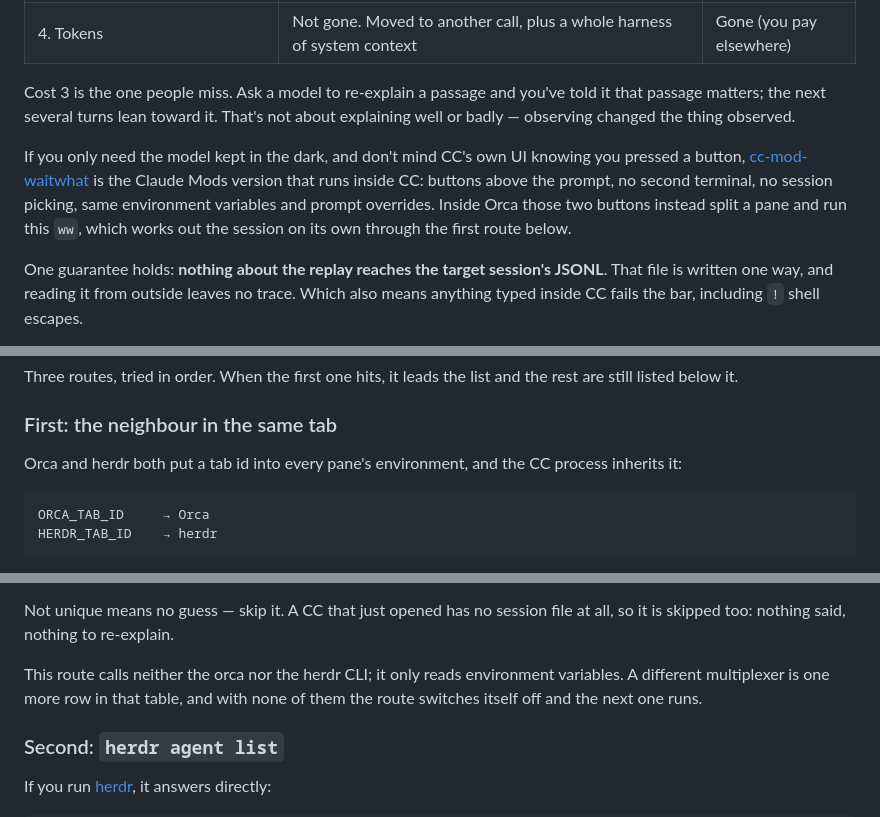
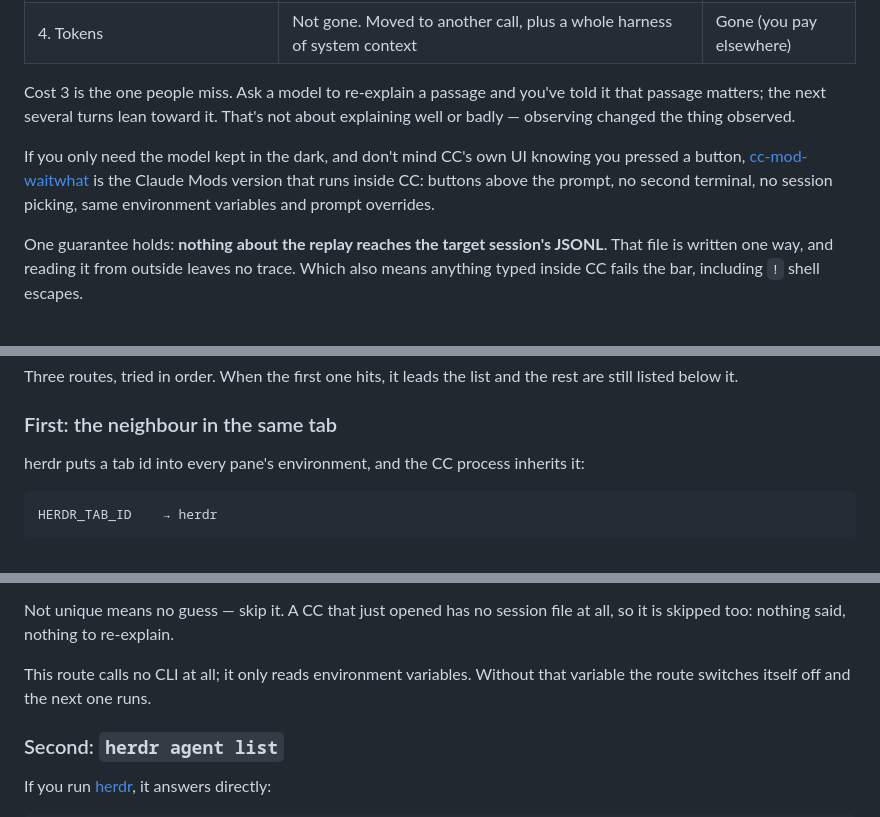
Before and after one commit to GGGODLIN/cc-sidecar-waitwhat, a Markdown page: README.en.md, 3 parts joined by grey strips. GitHub-like rendering.

````diff
--- a/README.en.md
+++ b/README.en.md
@@ -27,7 +27,7 @@ Asking in the session costs you four things. This tool removes two of them:
 
 Cost 3 is the one people miss. Ask a model to re-explain a passage and you've told it that passage matters; the next several turns lean toward it. That's not about explaining well or badly — observing changed the thing observed.
 
-If you only need the model kept in the dark, and don't mind CC's own UI knowing you pressed a button, [cc-mod-waitwhat](https://github.com/GGGODLIN/cc-mod-waitwhat) is the Claude Mods version that runs inside CC: buttons above the prompt, no second terminal, no session picking, same environment variables and prompt overrides. Inside Orca those two buttons instead split a pane and run this `ww`, which works out the session on its own through the first route below.
+If you only need the model kept in the dark, and don't mind CC's own UI knowing you pressed a button, [cc-mod-waitwhat](https://github.com/GGGODLIN/cc-mod-waitwhat) is the Claude Mods version that runs inside CC: buttons above the prompt, no second terminal, no session picking, same environment variables and prompt overrides.
 
 One guarantee holds: **nothing about the replay reaches the target session's JSONL**. That file is written one way, and reading it from outside leaves no trace. Which also means anything typed inside CC fails the bar, including `!` shell escapes.
 
@@ -39,10 +39,9 @@ Three routes, tried in order. When the first one hits, it leads the list and the
 
 ### First: the neighbour in the same tab
 
-Orca and herdr both put a tab id into every pane's environment, and the CC process inherits it:
+herdr puts a tab id into every pane's environment, and the CC process inherits it:
 
 ```
-ORCA_TAB_ID     → Orca
 HERDR_TAB_ID    → herdr
 ```
 
@@ -55,7 +54,7 @@ From the pid, the session id follows from two rules:
 
 Not unique means no guess — skip it. A CC that just opened has no session file at all, so it is skipped too: nothing said, nothing to re-explain.
 
-This route calls neither the orca nor the herdr CLI; it only reads environment variables. A different multiplexer is one more row in that table, and with none of them the route switches itself off and the next one runs.
+This route calls no CLI at all; it only reads environment variables. Without that variable the route switches itself off and the next one runs.
 
 ### Second: `herdr agent list`
 
````
Also changed, not shown: other parts of README.en.md (+1 -1 lines), README.md (+4 -5 lines).
